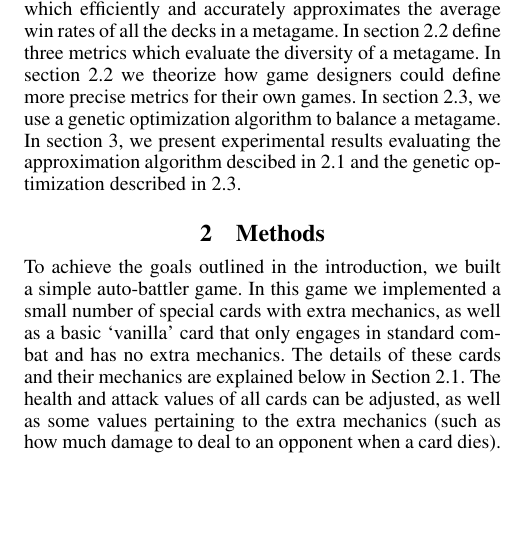
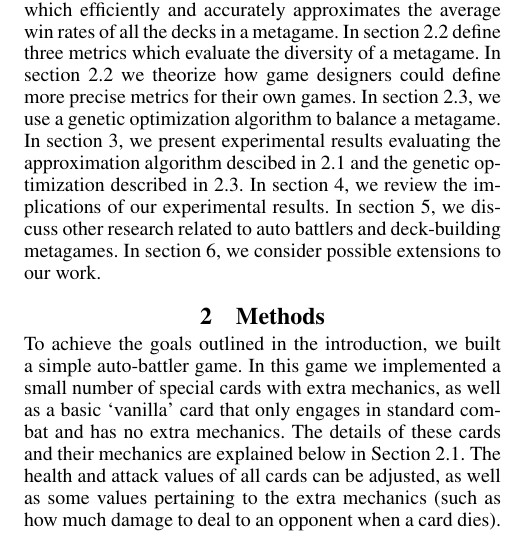
Before and after one commit to nathanielbd/ludus, a LaTeX paper (paper/submission_version/eaai22_bgmmwlf.tex, which reads paper/submission_version/introduction.tex): part of one column of page 2 of 8, cut so that both start at the same text, the shorter picture padded with empty space. Compiled offline with pdfLaTeX.

Commit message:
hopefully complete intro

```diff
--- a/paper/submission_version/introduction.tex
+++ b/paper/submission_version/introduction.tex
@@ -105,7 +105,11 @@ more precise metrics for their own games. In section
 balance a metagame. In section \ref{sec:results}, we present
 experimental results evaluating the approximation algorithm descibed
 in \ref{sec:tourney} and the genetic optimization described in
-\ref{sec:optimization}.
+\ref{sec:optimization}. In section \ref{sec:discussion}, we review the
+implications of our experimental results. In section
+\ref{sec:relatedworks}, we discuss other research related to auto
+battlers and deck-building metagames. In section \ref{sec:futurework},
+we consider possible extensions to our work.
 % todo: change  "average win rates" to "expected payoffs" ?
 
 % in this paper, we...
```
